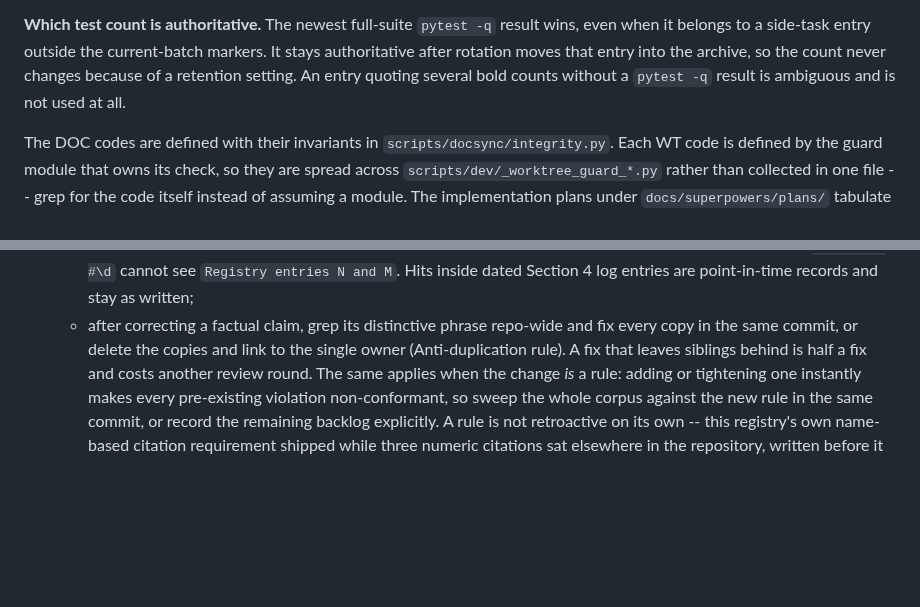
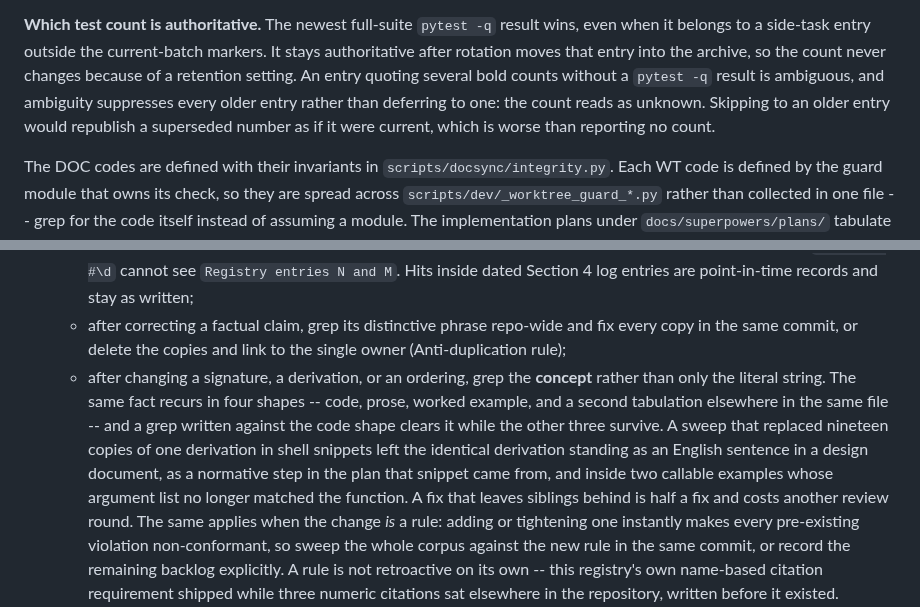
Before and after one commit to pterw/ScrobbleScope, a Markdown page: AGENTS.md, 2 parts joined by grey strips. Rendered like a GitHub page; blank space fills up the shorter version.

```diff
--- a/AGENTS.md
+++ b/AGENTS.md
@@ -372,8 +372,10 @@ is absent, dependent checks are skipped without creating the file.
 wins, even when it belongs to a side-task entry outside the current-batch
 markers. It stays authoritative after rotation moves that entry into the
 archive, so the count never changes because of a retention setting. An entry
-quoting several bold counts without a `pytest -q` result is ambiguous and is not
-used at all.
+quoting several bold counts without a `pytest -q` result is ambiguous, and
+ambiguity suppresses every older entry rather than deferring to one: the count
+reads as unknown. Skipping to an older entry would republish a superseded
+number as if it were current, which is worse than reporting no count.
 
 The DOC codes are defined with their invariants in
 `scripts/docsync/integrity.py`. Each WT code is defined by the guard module
@@ -536,7 +538,17 @@ Agents must check their work against this list before committing.
       are point-in-time records and stay as written;
     - after correcting a factual claim, grep its distinctive phrase
       repo-wide and fix every copy in the same commit, or delete the
-      copies and link to the single owner (Anti-duplication rule).
+      copies and link to the single owner (Anti-duplication rule);
+    - after changing a signature, a derivation, or an ordering, grep the
+      **concept** rather than only the literal string. The same fact
+      recurs in four shapes -- code, prose, worked example, and a second
+      tabulation elsewhere in the same file -- and a grep written against
+      the code shape clears it while the other three survive. A sweep
+      that replaced nineteen copies of one derivation in shell snippets
+      left the identical derivation standing as an English sentence in a
+      design document, as a normative step in the plan that snippet came
+      from, and inside two callable examples whose argument list no
+      longer matched the function.
     A fix that leaves siblings behind is half a fix and costs another
     review round. The same applies when the change *is* a rule: adding
     or tightening one instantly makes every pre-existing violation
```
Also changed, not shown: FINDINGS.md (+10 -5 lines).
